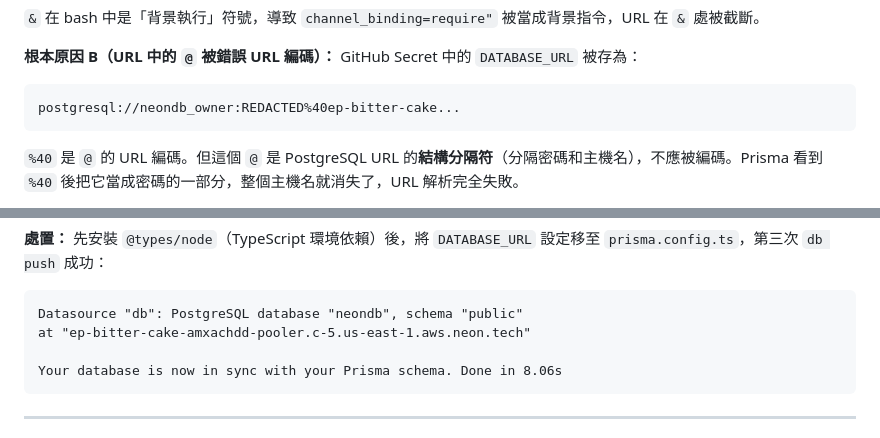
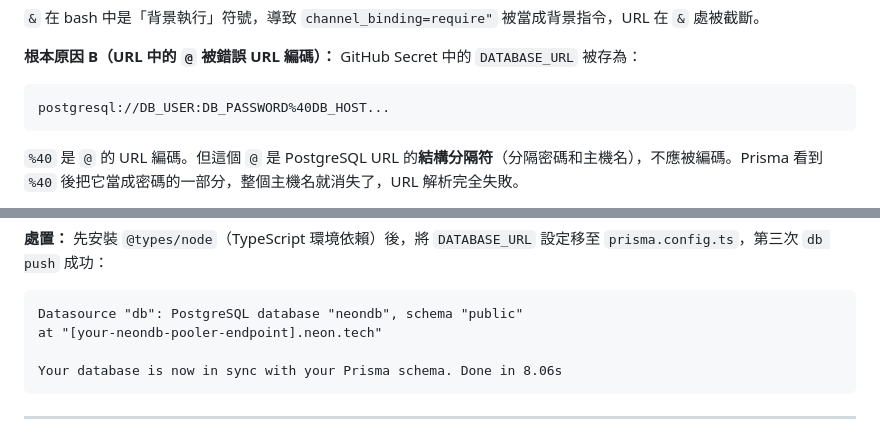
Before and after one commit to Saibusu/MyCloudResume, a Markdown page: docs/architecture-notes.md, 2 parts joined by grey strips. GitHub-like rendering.

Commit message:
security: redact NeonDB credentials and endpoint hostname from notes
Made-with: Cursor

````diff
--- a/docs/architecture-notes.md
+++ b/docs/architecture-notes.md
@@ -748,7 +748,7 @@ Error parsing connection string: invalid port number in database URL.
 **根本原因 B（URL 中的 `@` 被錯誤 URL 編碼）：**
 GitHub Secret 中的 `DATABASE_URL` 被存為：
 ```
-postgresql://neondb_owner:REDACTED%40ep-bitter-cake...
+postgresql://DB_USER:DB_PASSWORD%40DB_HOST...
 ```
 `%40` 是 `@` 的 URL 編碼。但這個 `@` 是 PostgreSQL URL 的**結構分隔符**（分隔密碼和主機名），不應被編碼。Prisma 看到 `%40` 後把它當成密碼的一部分，整個主機名就消失了，URL 解析完全失敗。
 
@@ -925,7 +925,7 @@ Prisma CLI Version : 7.6.0
 **處置：** 先安裝 `@types/node`（TypeScript 環境依賴）後，將 `DATABASE_URL` 設定移至 `prisma.config.ts`，第三次 `db push` 成功：
 ```
 Datasource "db": PostgreSQL database "neondb", schema "public"
-at "ep-bitter-cake-amxachdd-pooler.c-5.us-east-1.aws.neon.tech"
+at "[your-neondb-pooler-endpoint].neon.tech"
 
 Your database is now in sync with your Prisma schema. Done in 8.06s
 ```
````
